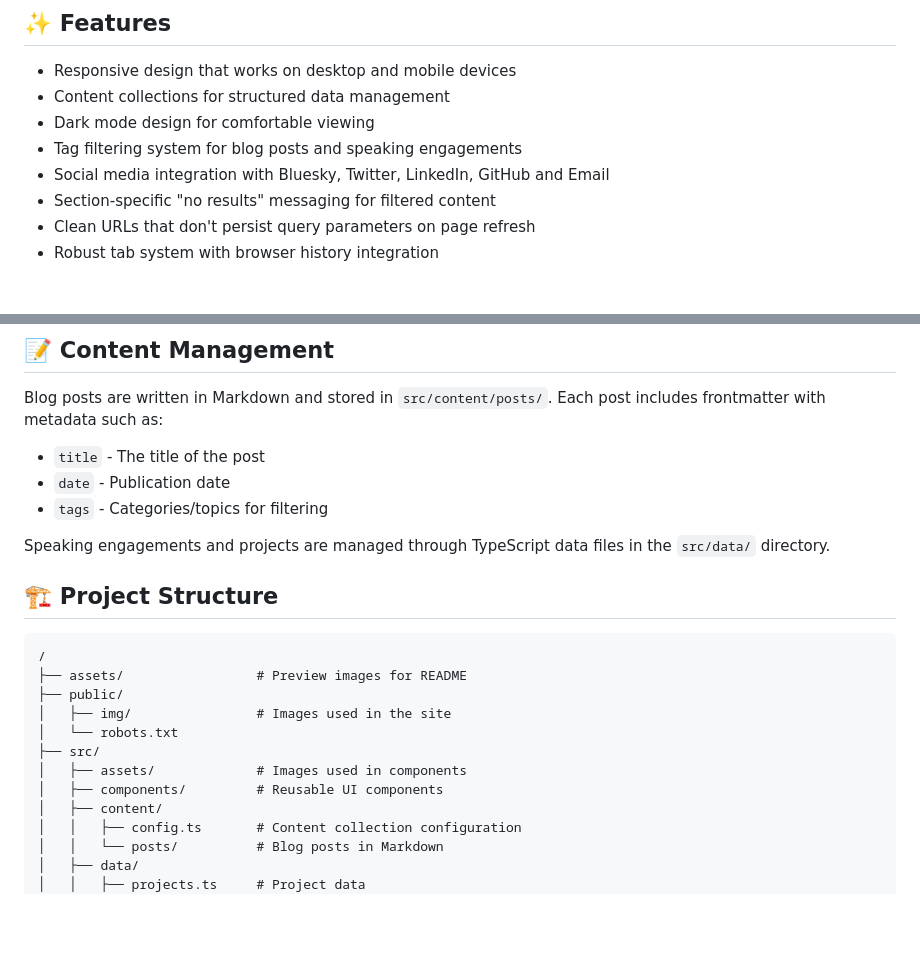
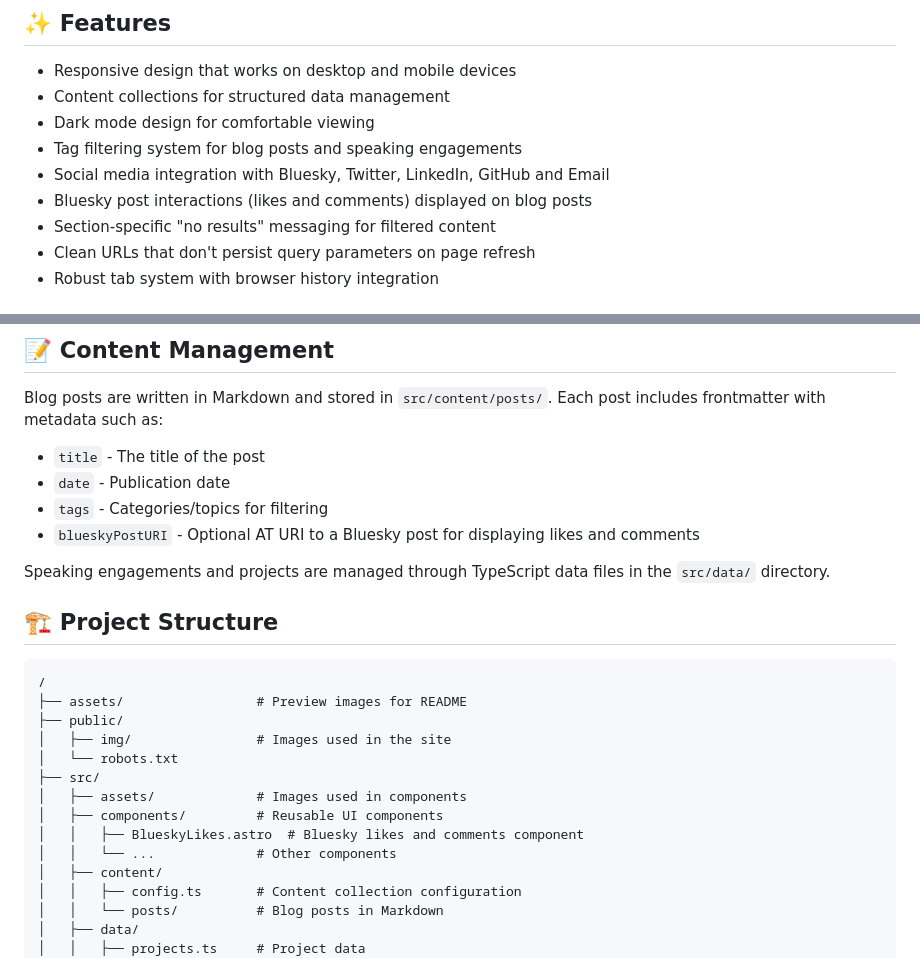
Before and after one commit to ashleymcnamara/ashley.dev, a Markdown page: README.md, 2 parts joined by grey strips. Drawn GitHub-style; blank space fills up the shorter version.

Commit message:
Update README with Bluesky interactions feature documentation

```diff
--- a/README.md
+++ b/README.md
@@ -29,6 +29,7 @@ The website consists of several key sections:
 - Dark mode design for comfortable viewing
 - Tag filtering system for blog posts and speaking engagements
 - Social media integration with Bluesky, Twitter, LinkedIn, GitHub and Email
+- Bluesky post interactions (likes and comments) displayed on blog posts
 - Section-specific "no results" messaging for filtered content
 - Clean URLs that don't persist query parameters on page refresh
 - Robust tab system with browser history integration
@@ -51,6 +52,7 @@ Blog posts are written in Markdown and stored in `src/content/posts/`. Each post
 - `title` - The title of the post
 - `date` - Publication date
 - `tags` - Categories/topics for filtering
+- `blueskyPostURI` - Optional AT URI to a Bluesky post for displaying likes and comments
 
 Speaking engagements and projects are managed through TypeScript data files in the `src/data/` directory.
 
@@ -65,6 +67,8 @@ Speaking engagements and projects are managed through TypeScript data files in t
 ├── src/
 │   ├── assets/             # Images used in components
 │   ├── components/         # Reusable UI components
+│   │   ├── BlueskyLikes.astro  # Bluesky likes and comments component
+│   │   └── ...             # Other components
 │   ├── content/
 │   │   ├── config.ts       # Content collection configuration
 │   │   └── posts/          # Blog posts in Markdown
```
